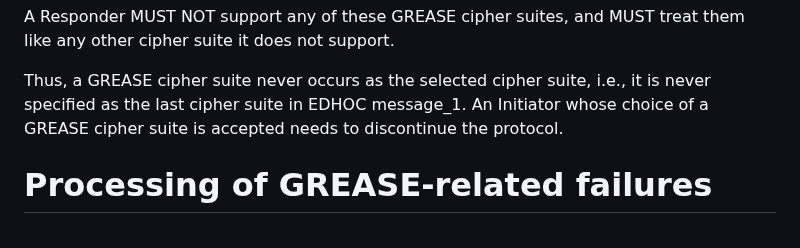
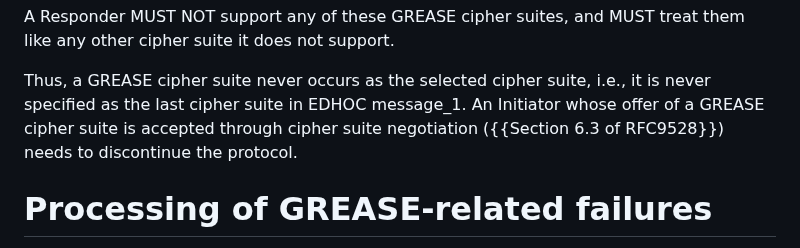
Before and after one commit to lake-wg/grease, a Markdown page: draft-ietf-lake-edhoc-grease.md, the part around the change. GitHub-like rendering.

Commit message:
Explain how a GREASE cipher suite might wind up selected

```diff
--- a/draft-ietf-lake-edhoc-grease.md
+++ b/draft-ietf-lake-edhoc-grease.md
@@ -147,7 +147,7 @@ and MUST treat them like any other cipher suite it does not support.
 
 Thus, a GREASE cipher suite never occurs as the selected cipher suite,
 i.e., it is never specified as the last cipher suite in EDHOC message_1.
-An Initiator whose choice of a GREASE cipher suite is accepted
+An Initiator whose offer of a GREASE cipher suite is accepted through cipher suite negotiation ({{Section 6.3 of RFC9528}})
 needs to discontinue the protocol.
 
 # Processing of GREASE-related failures
```
